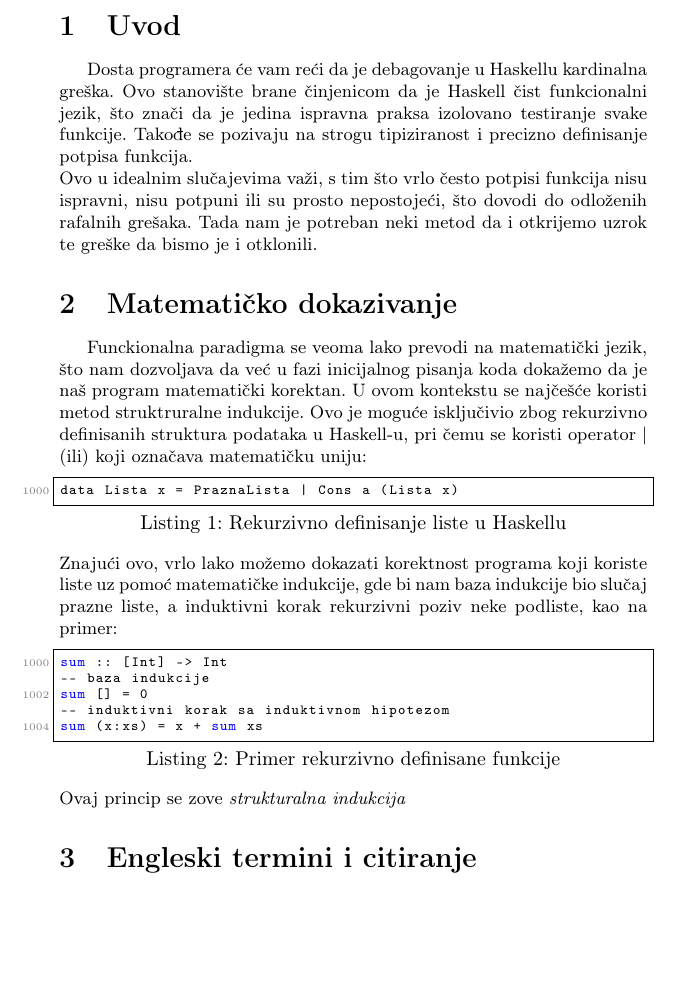
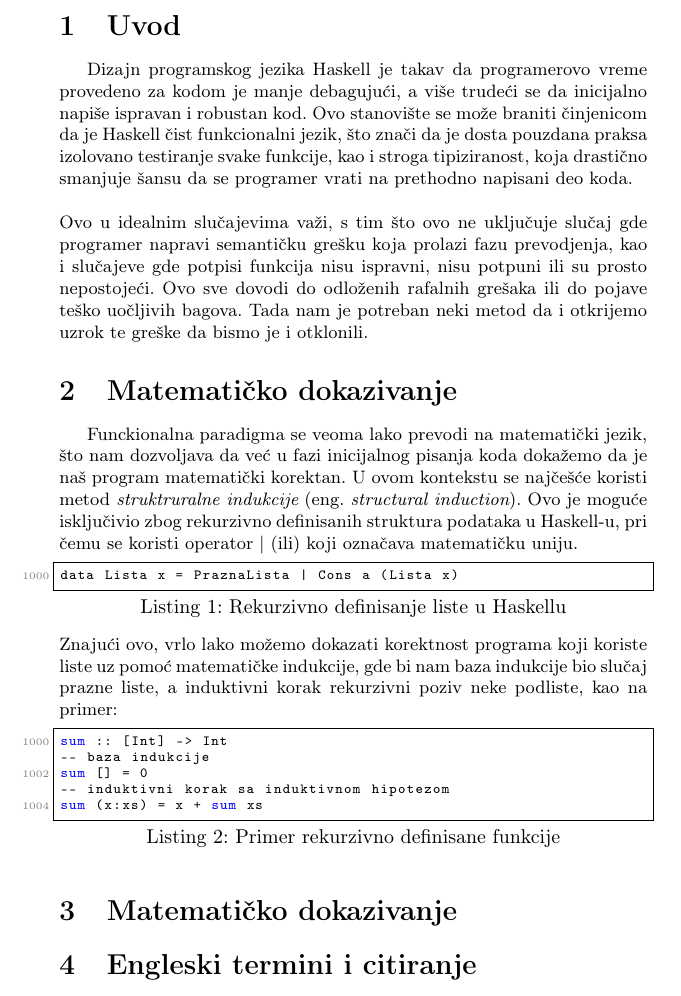
Before and after one commit to Vbatocanin/matf_msnr20, a LaTeX document (6_DebagovanjeHaskellPrograma_Batoćanin_Stefanović_Lezaja_Jovanović.tex): part of page 2 of 5, cut so that both start at the same text, the shorter picture padded with empty space. Compiled offline with pdfLaTeX.

Commit message:
Intro Touch up

```diff
--- a/6_DebagovanjeHaskellPrograma_Batoćanin_Stefanović_Lezaja_Jovanović.tex
+++ b/6_DebagovanjeHaskellPrograma_Batoćanin_Stefanović_Lezaja_Jovanović.tex
@@ -71,13 +71,13 @@ U ovom tekstu je ukratko prikazana osnovna forma seminarskog rada. Obratite paž
 \section{Uvod}
 \label{sec:uvod}
 
-{Dosta programera će vam reći da je debagovanje u Haskellu kardinalna greška. Ovo stanovište brane činjenicom da je Haskell čist funkcionalni jezik, što znači da je jedina ispravna praksa izolovano testiranje svake funkcije. Takođe se pozivaju na strogu tipiziranost i precizno definisanje potpisa funkcija.
-\\
-Ovo u idealnim slučajevima važi, s tim što vrlo često potpisi funkcija nisu ispravni, nisu potpuni ili su prosto nepostojeći, što dovodi do odloženih rafalnih grešaka. Tada nam je potreban neki metod da i otkrijemo uzrok te greške da bismo je i otklonili.}
+{Dizajn programskog jezika Haskell je takav da programerovo vreme provedeno za kodom je manje debagujući, a više trudeći se da inicijalno napiše ispravan i robustan kod. Ovo stanovište se može braniti činjenicom da je Haskell čist funkcionalni jezik, što znači da je dosta pouzdana praksa izolovano testiranje svake funkcije, kao i stroga tipiziranost, koja drastično smanjuje šansu da se programer vrati na prethodno napisani deo koda.
+\\ \\
+Ovo u idealnim slučajevima važi, s tim što ovo ne uključuje slučaj gde programer napravi semantičku grešku koja prolazi fazu prevodjenja, kao i slučajeve gde potpisi funkcija nisu ispravni, nisu potpuni ili su prosto nepostojeći. Ovo sve dovodi do odloženih rafalnih grešaka ili do pojave teško uočljivih bagova. Tada nam je potreban neki metod da i otkrijemo uzrok te greške da bismo je i otklonili.}
 
 \section{Matematičko dokazivanje}
 
-Funckionalna paradigma se veoma lako prevodi na matematički jezik, što nam dozvoljava da već u fazi inicijalnog pisanja koda dokažemo da je naš program matematički korektan. U ovom kontekstu se najčešće koristi metod struktruralne indukcije. Ovo je moguće isključivio zbog rekurzivno definisanih struktura podataka u Haskell-u, pri čemu se koristi operator | (ili) koji označava matematičku uniju:
+Funckionalna paradigma se veoma lako prevodi na matematički jezik, što nam dozvoljava da već u fazi inicijalnog pisanja koda dokažemo da je naš program matematički korektan. U ovom kontekstu se najčešće koristi metod {\em struktruralne indukcije}  (eng.~{\em structural induction}). Ovo je moguće isključivio zbog rekurzivno definisanih struktura podataka u Haskell-u, pri čemu se koristi operator | (ili) koji označava matematičku uniju.
 \begin{lstlisting}[caption={Rekurzivno definisanje liste u Haskellu},frame=single, label=simple]
 data Lista x = PraznaLista | Cons a (Lista x)
 \end{lstlisting}
@@ -89,10 +89,9 @@ sum [] = 0
 -- induktivni korak sa induktivnom hipotezom
 sum (x:xs) = x + sum xs
 \end{lstlisting}
-Ovaj princip se zove {\em strukturalna indukcija}
 
 
-
+\section{Matematičko dokazivanje}
 \section{Engleski termini i citiranje}
 \label{sec:termini_i_citiranje}
 
```
